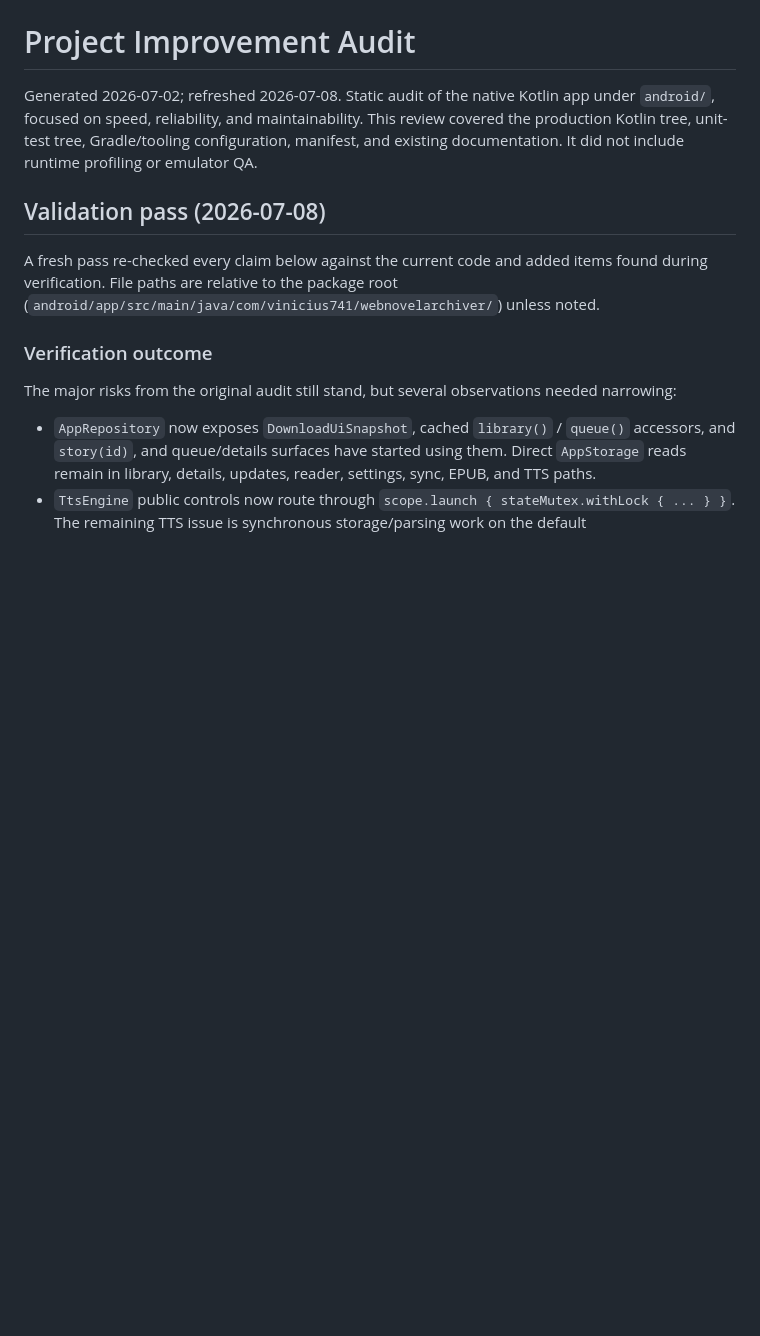
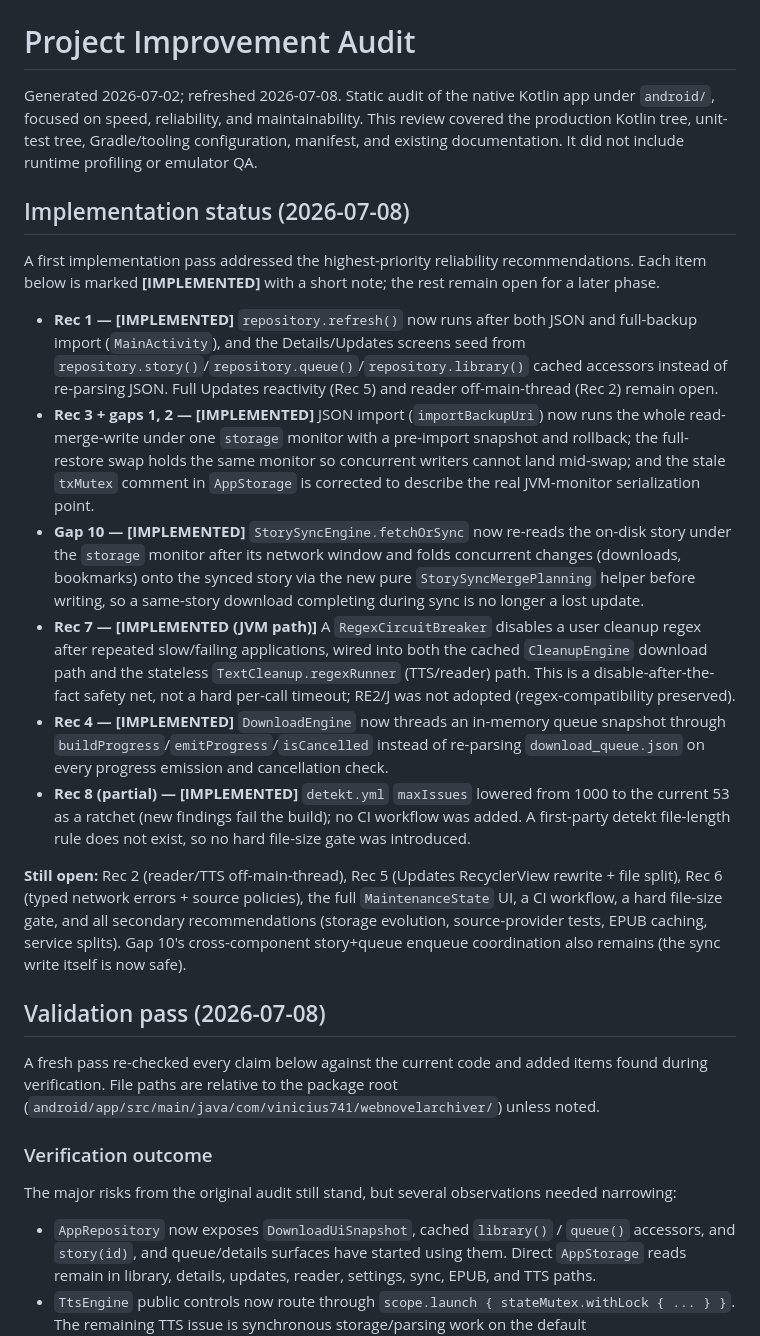
Before and after one commit to vinicius741/Webnovel-Archiver-Android, a Markdown page: docs/architecture/project-improvement-audit.md, the part around the change. Drawn GitHub-style; blank space fills up the shorter version.

Commit message:
docs(audit): mark first implementation pass recommendations as implemented
Record which high-priority audit recommendations landed (Rec 1, 3, 4, 7,
8, gaps 1/2/10) and what remains open (Rec 2, 5, 6, CI workflow, file-size
gate, secondary recommendations).

```diff
--- a/docs/architecture/project-improvement-audit.md
+++ b/docs/architecture/project-improvement-audit.md
@@ -4,6 +4,31 @@ Generated 2026-07-02; refreshed 2026-07-08. Static audit of the native Kotlin ap
 `android/`, focused on speed, reliability, and maintainability. This review covered the production
 Kotlin tree, unit-test tree, Gradle/tooling configuration, manifest, and existing documentation. It
 did not include runtime profiling or emulator QA.
+
+## Implementation status (2026-07-08)
+
+A first implementation pass addressed the highest-priority reliability recommendations. Each item
+below is marked **[IMPLEMENTED]** with a short note; the rest remain open for a later phase.
+
+- **Rec 1 — [IMPLEMENTED]** `repository.refresh()` now runs after both JSON and full-backup import
+  (`MainActivity`), and the Details/Updates screens seed from `repository.story()`/`repository.queue()`/`repository.library()` cached accessors instead of re-parsing JSON. Full Updates reactivity (Rec 5) and reader off-main-thread (Rec 2) remain open.
+- **Rec 3 + gaps 1, 2 — [IMPLEMENTED]** JSON import (`importBackupUri`) now runs the whole
+  read-merge-write under one `storage` monitor with a pre-import snapshot and rollback; the full-restore swap holds the same monitor so concurrent writers cannot land mid-swap; and the stale `txMutex` comment in `AppStorage` is corrected to describe the real JVM-monitor serialization point.
+- **Gap 10 — [IMPLEMENTED]** `StorySyncEngine.fetchOrSync` now re-reads the on-disk story under the
+  `storage` monitor after its network window and folds concurrent changes (downloads, bookmarks) onto the synced story via the new pure `StorySyncMergePlanning` helper before writing, so a same-story download completing during sync is no longer a lost update.
+- **Rec 7 — [IMPLEMENTED (JVM path)]** A `RegexCircuitBreaker` disables a user cleanup regex after
+  repeated slow/failing applications, wired into both the cached `CleanupEngine` download path and the stateless `TextCleanup.regexRunner` (TTS/reader) path. This is a disable-after-the-fact safety net, not a hard per-call timeout; RE2/J was not adopted (regex-compatibility preserved).
+- **Rec 4 — [IMPLEMENTED]** `DownloadEngine` now threads an in-memory queue snapshot through
+  `buildProgress`/`emitProgress`/`isCancelled` instead of re-parsing `download_queue.json` on every progress emission and cancellation check.
+- **Rec 8 (partial) — [IMPLEMENTED]** `detekt.yml` `maxIssues` lowered from 1000 to the current 53
+  as a ratchet (new findings fail the build); no CI workflow was added. A first-party detekt file-length rule does not exist, so no hard file-size gate was introduced.
+
+**Still open:** Rec 2 (reader/TTS off-main-thread), Rec 5 (Updates RecyclerView rewrite + file
+split), Rec 6 (typed network errors + source policies), the full `MaintenanceState` UI, a CI
+workflow, a hard file-size gate, and all secondary recommendations (storage evolution,
+source-provider tests, EPUB caching, service splits). Gap 10's cross-component story+queue enqueue
+coordination also remains (the sync write itself is now safe).
+
 
 ## Validation pass (2026-07-08)
 
```
